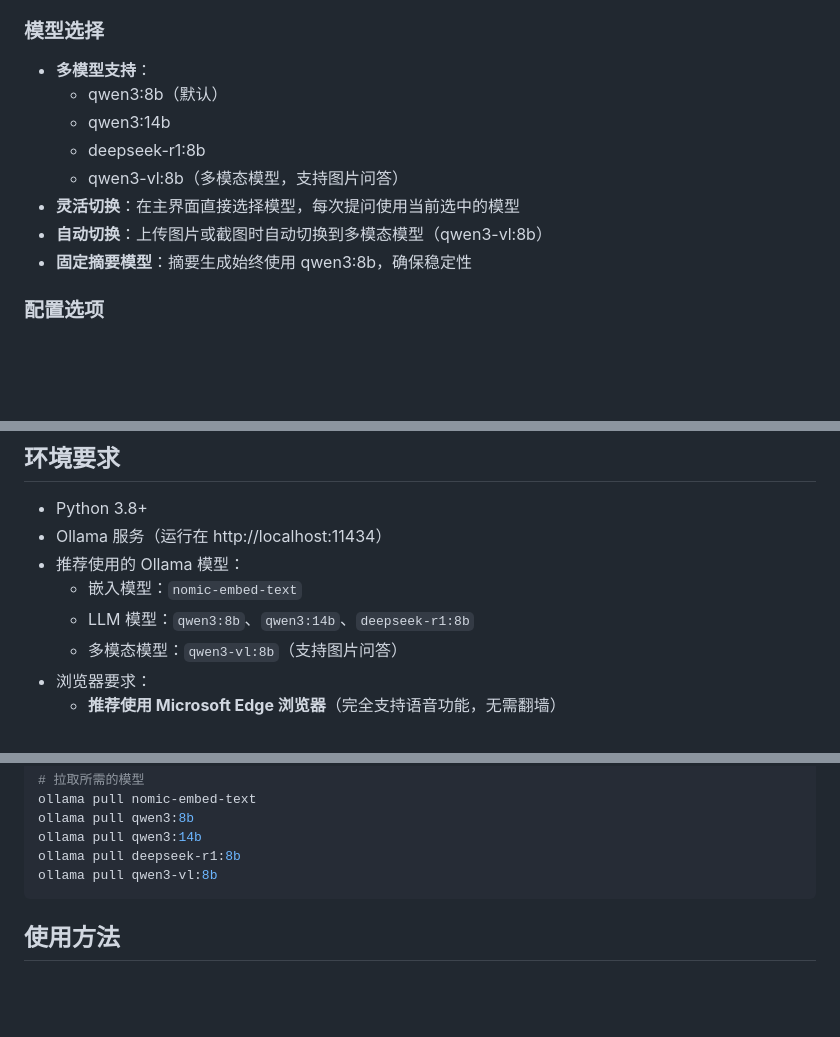
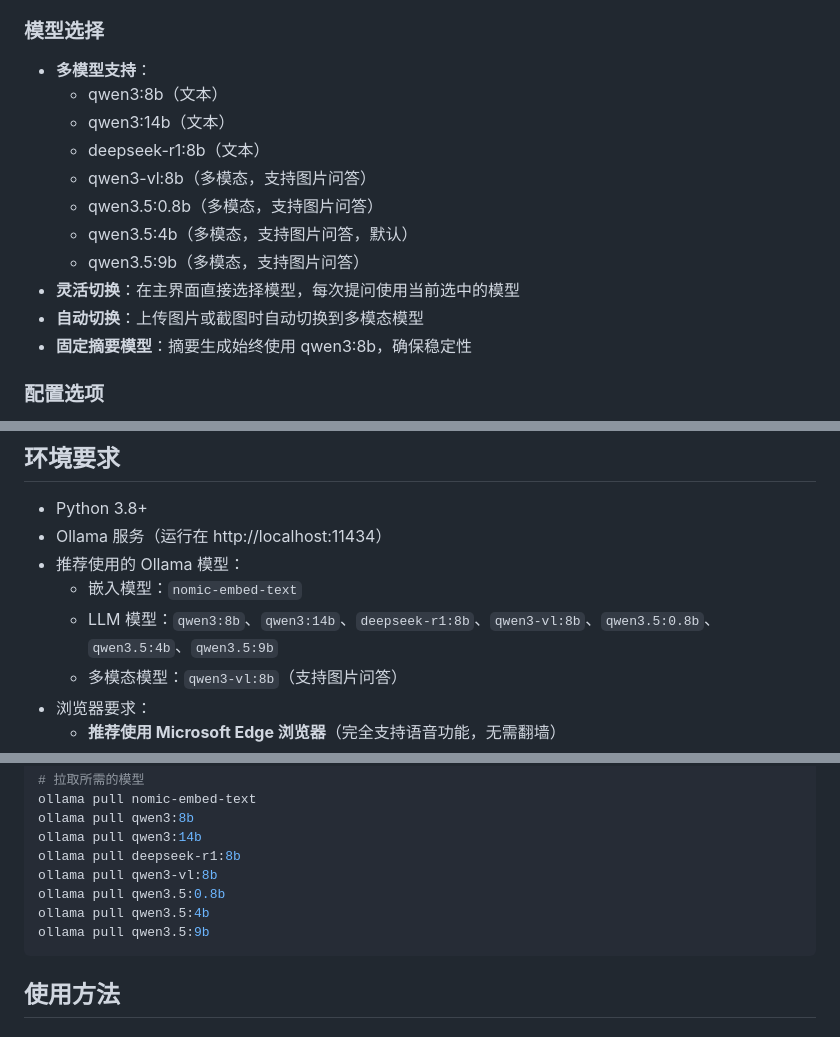
Before and after one commit to ZenHatesCoding/myOllama2, a Markdown page: readme.md, 3 parts joined by grey strips. Drawn GitHub-style; blank space fills up the shorter version.

Commit message:
docs: 更新 README 添加新模型说明

````diff
--- a/readme.md
+++ b/readme.md
@@ -42,12 +42,15 @@
 
 ### 模型选择
 - **多模型支持**：
-  - qwen3:8b（默认）
-  - qwen3:14b
-  - deepseek-r1:8b
-  - qwen3-vl:8b（多模态模型，支持图片问答）
+  - qwen3:8b（文本）
+  - qwen3:14b（文本）
+  - deepseek-r1:8b（文本）
+  - qwen3-vl:8b（多模态，支持图片问答）
+  - qwen3.5:0.8b（多模态，支持图片问答）
+  - qwen3.5:4b（多模态，支持图片问答，默认）
+  - qwen3.5:9b（多模态，支持图片问答）
 - **灵活切换**：在主界面直接选择模型，每次提问使用当前选中的模型
-- **自动切换**：上传图片或截图时自动切换到多模态模型（qwen3-vl:8b）
+- **自动切换**：上传图片或截图时自动切换到多模态模型
 - **固定摘要模型**：摘要生成始终使用 qwen3:8b，确保稳定性
 
 ### 配置选项
@@ -67,7 +70,7 @@
 - Ollama 服务（运行在 http://localhost:11434）
 - 推荐使用的 Ollama 模型：
   - 嵌入模型：`nomic-embed-text`
-  - LLM 模型：`qwen3:8b`、`qwen3:14b`、`deepseek-r1:8b`
+  - LLM 模型：`qwen3:8b`、`qwen3:14b`、`deepseek-r1:8b`、`qwen3-vl:8b`、`qwen3.5:0.8b`、`qwen3.5:4b`、`qwen3.5:9b`
   - 多模态模型：`qwen3-vl:8b`（支持图片问答）
 - 浏览器要求：
   - **推荐使用 Microsoft Edge 浏览器**（完全支持语音功能，无需翻墙）
@@ -94,6 +97,9 @@ ollama pull qwen3:8b
 ollama pull qwen3:14b
 ollama pull deepseek-r1:8b
 ollama pull qwen3-vl:8b
+ollama pull qwen3.5:0.8b
+ollama pull qwen3.5:4b
+ollama pull qwen3.5:9b
 ```
 
 ## 使用方法
````
Also changed, not shown: other parts of readme.md (+1 -1 lines).
